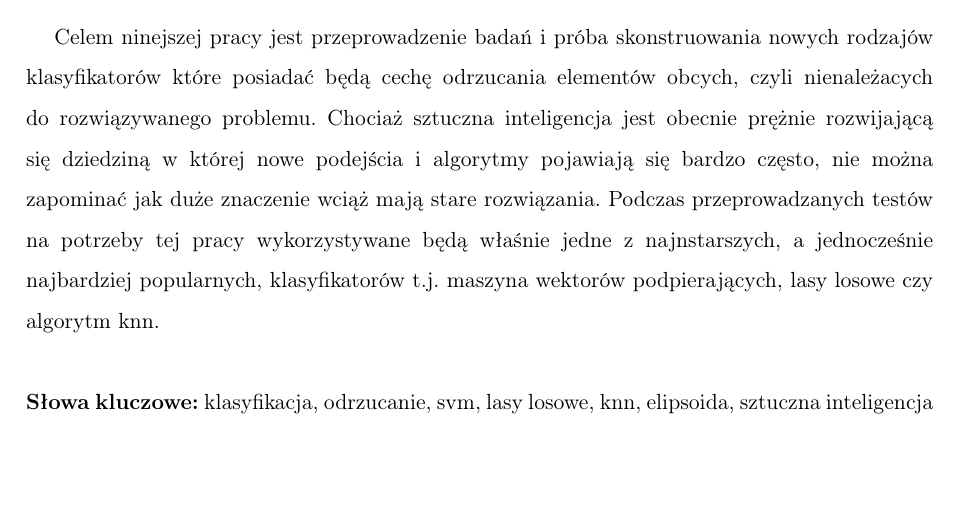
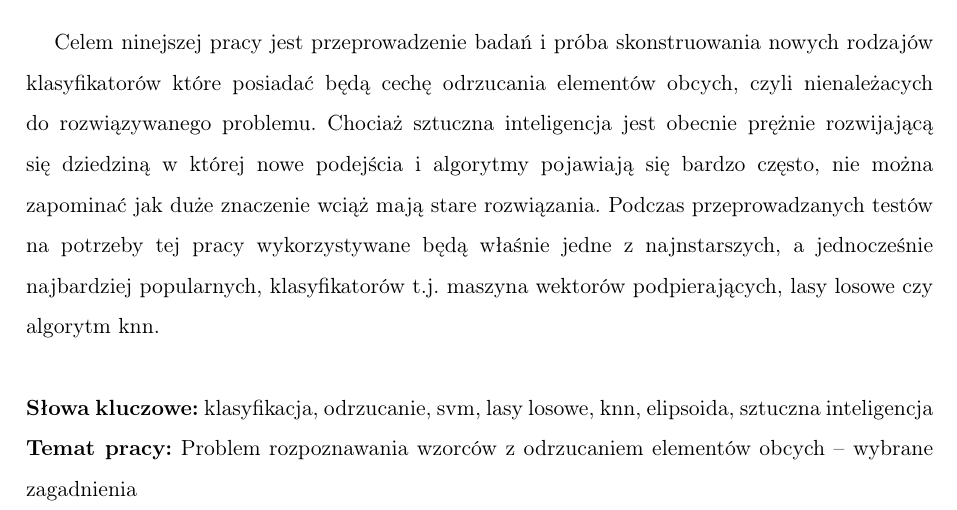
Before and after one commit to Waszker/MasterDegree, a LaTeX thesis (Documentation/masterdegreethesis.tex): part of page 5 of 70, cut so that both start at the same text, the shorter picture padded with empty space. Compiled offline with pdfLaTeX.

Commit message:
Completed paper! Yay!

```diff
--- a/Documentation/masterdegreethesis.tex
+++ b/Documentation/masterdegreethesis.tex
@@ -66,6 +66,8 @@
 	Celem ninejszej pracy jest przeprowadzenie badań i próba skonstruowania nowych rodzajów klasyfikatorów które posiadać będą cechę odrzucania elementów obcych, czyli nienależacych do rozwiązywanego problemu. Chociaż sztuczna inteligencja jest obecnie prężnie rozwijającą się dziedziną w której nowe podejścia i algorytmy pojawiają się bardzo często, nie można zapominać jak duże znaczenie wciąż mają stare rozwiązania. Podczas przeprowadzanych testów na potrzeby tej pracy wykorzystywane będą właśnie jedne z najnstarszych, a jednocześnie najbardziej popularnych, klasyfikatorów t.j. maszyna wektorów podpierających, lasy losowe czy algorytm knn. \\
 
 	\noindent \textbf{Słowa kluczowe:} klasyfikacja, odrzucanie, svm, lasy losowe, knn, elipsoida, sztuczna inteligencja
+
+	\noindent \textbf{Temat pracy:} Problem rozpoznawania wzorców z odrzucaniem elementów obcych – wybrane zagadnienia
 \end{abstract}
 \selectlanguage{english}
 
```
Also changed, not shown: Documentation/masterdegreethesis.pdf.
